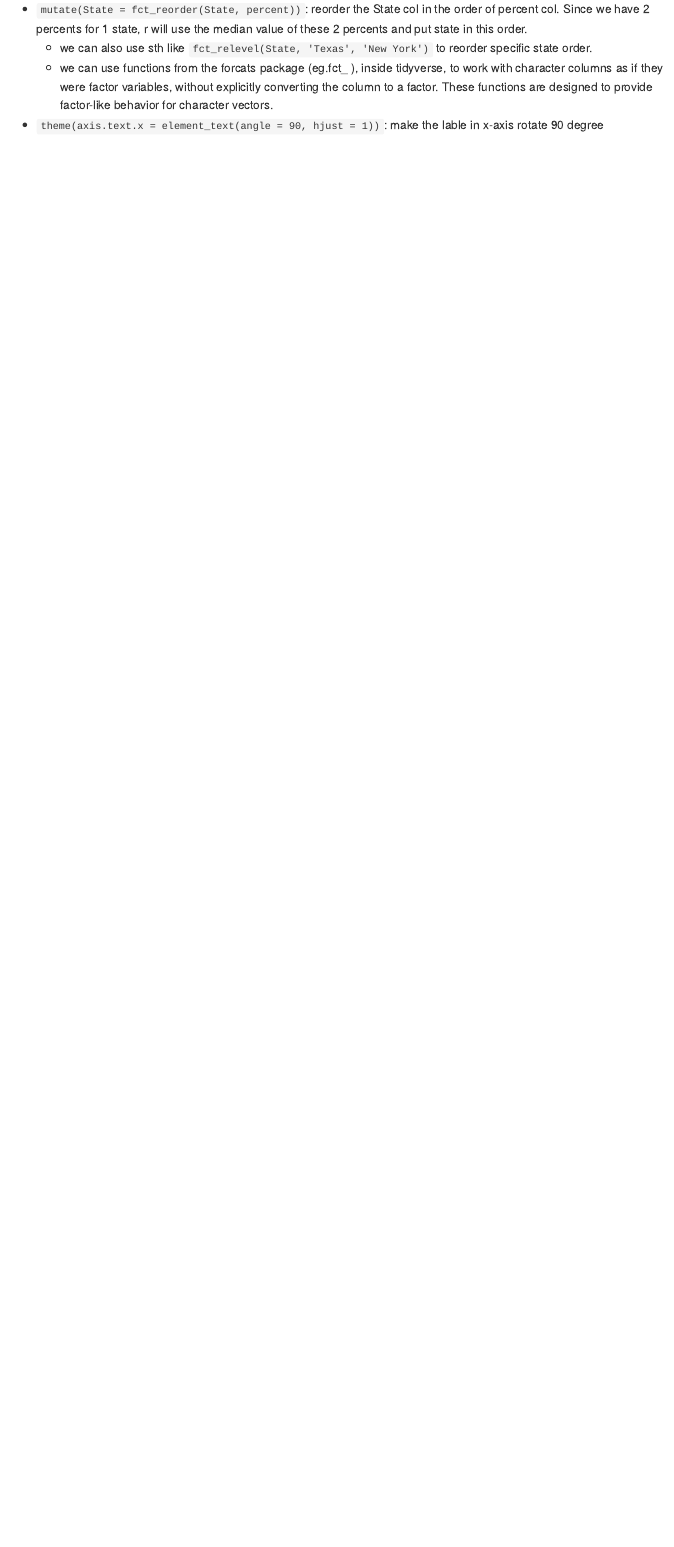
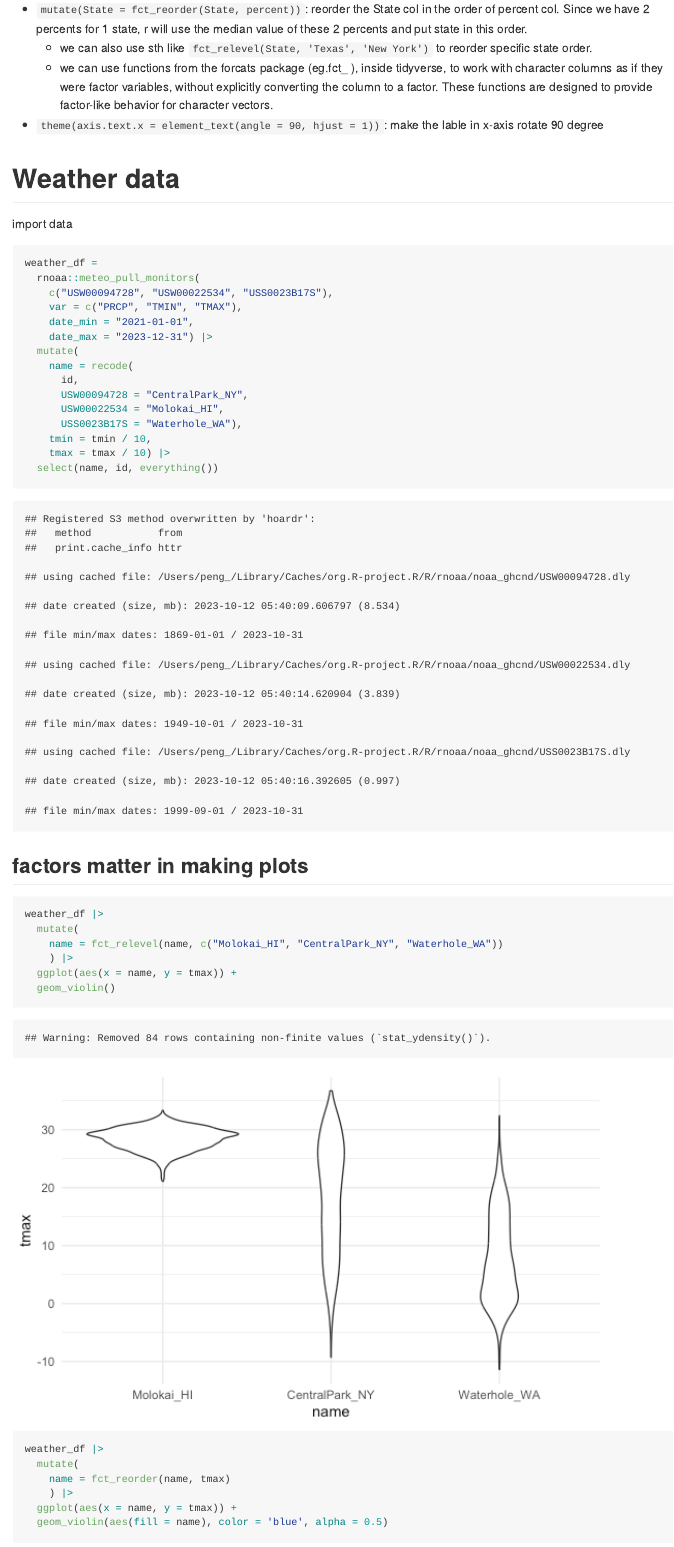
Before and after one commit to Pengshihui99/data_wrangling_ii, an R Markdown document (strings_and_factors.Rmd): the page in a window 1100 px wide, from 6850 px down. The pictures show the output file strings_and_factors.md that the author committed with the source, drawn offline in the style of GitHub; long lines of code are wrapped.

Commit message:
weather data

````diff
--- a/strings_and_factors.Rmd
+++ b/strings_and_factors.Rmd
@@ -243,3 +243,41 @@ data_marj |>
   * we can use functions from the forcats package (eg.fct_ ), inside tidyverse, to work with character columns as if they were factor variables, without explicitly converting the column to a factor. These functions are designed to provide factor-like behavior for character vectors.
 
 * `theme(axis.text.x = element_text(angle = 90, hjust = 1))`: make the lable in x-axis rotate 90 degree
+
+# Weather data
+
+import data
+```{r}
+weather_df =
+  rnoaa::meteo_pull_monitors(
+    c("USW00094728", "USW00022534", "USS0023B17S"),
+    var = c("PRCP", "TMIN", "TMAX"),
+    date_min = "2021-01-01",
+    date_max = "2023-12-31") |>
+  mutate(
+    name = recode(
+      id,
+      USW00094728 = "CentralPark_NY",
+      USW00022534 = "Molokai_HI",
+      USS0023B17S = "Waterhole_WA"),
+    tmin = tmin / 10,
+    tmax = tmax / 10) |>
+  select(name, id, everything())
+```
+
+## factors matter in making plots
+
+```{r}
+weather_df |>
+  mutate(
+    name = fct_relevel(name, c("Molokai_HI", "CentralPark_NY", "Waterhole_WA"))
+    ) |>
+  ggplot(aes(x = name, y = tmax)) +
+  geom_violin()
+
+weather_df |>
+  mutate(
+    name = fct_reorder(name, tmax)
+    ) |>
+  ggplot(aes(x = name, y = tmax)) +
+  geom_violin(aes(fill = name), color = 'blue', alpha = 0.5)
````
Also changed, not shown: strings_and_factors.md, strings_and_factors_files/figure-gfm/unnamed-chunk-15-1.png (added), strings_and_factors_files/figure-gfm/unnamed-chunk-15-2.png (added), strings_and_factors.Rmd (17 more changed lines).
